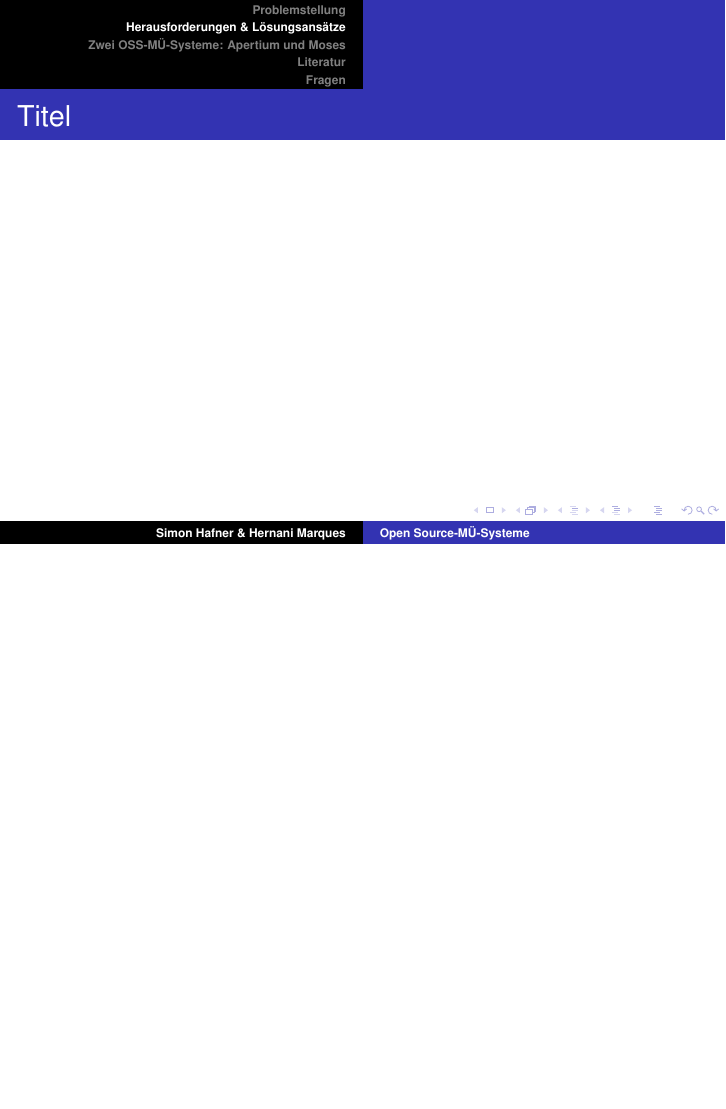
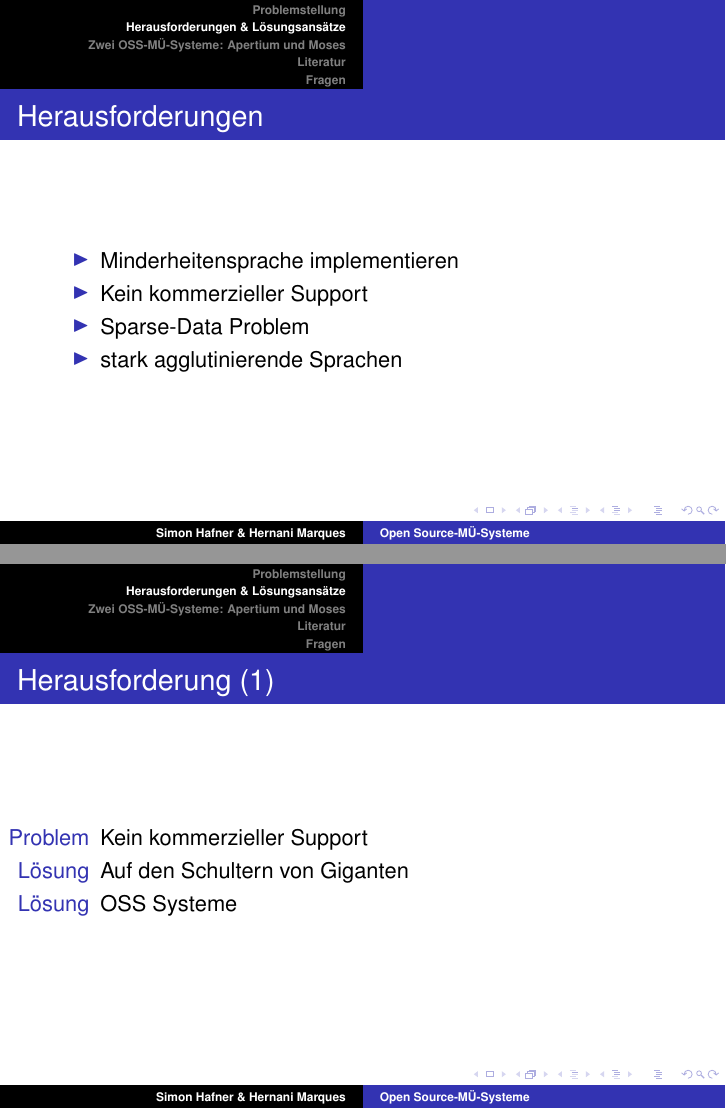
Before and after one commit to 2mh/FOSS-MT-systems, LaTeX slides (folien/hafner+marques--foss-mt-systems.tex): page 9 of 24 before the commit and pages 9 and 10 of 26 after it, the two joined at a grey line, the shorter picture padded with empty space. Compiled offline with pdfLaTeX.

Commit message:
+ Herausforderungen

```diff
--- a/folien/hafner+marques--foss-mt-systems.tex
+++ b/folien/hafner+marques--foss-mt-systems.tex
@@ -103,9 +103,31 @@
 %%%%%%%%%%%%%%%%%%%%%%%%%%%%%%%%%%%%%%%%%%%%%%%%%%%%%%%%%%%%%%%%%%%%%%%%%%%%%
 \section{Herausforderungen \& Lösungsansätze}
 \begin{frame}
-\frametitle{Titel}
+  \frametitle{Herausforderungen}
+  \begin{itemize}
+    \item Minderheitensprache implementieren
+    \item Kein kommerzieller Support
+    \item Sparse-Data Problem
+    \item stark agglutinierende Sprachen
+  \end{itemize}
 \end{frame}
-\subsection{Sparse data-Probleme}
+\begin{frame}
+  \frametitle{Herausforderung (1)}
+  \begin{itemize}
+    \item[Problem] Kein kommerzieller Support
+    \item[Lösung] Auf den Schultern von Giganten
+    \item[Lösung] OSS Systeme
+  \end{itemize}
+\end{frame}
+\begin{frame}
+  \frametitle{Herausforderung (2)}
+  \begin{itemize}
+    \item[Problem] Sparse-Data Problem
+    \item[Problem] stark agglutinierende Sprachen
+    \item[Lösung] Regeln implementieren
+    \item[Lösung] Zirkuläre Implikation \cite{forcada}
+  \end{itemize}
+\end{frame}
 %%%%%%%%%%%%%%%%%%%%%%%%%%%%%%%%%%%%%%%%%%%%%%%%%%%%%%%%%%%%%%%%%%%%%%%%%%%%%
 % SECTION
 %%%%%%%%%%%%%%%%%%%%%%%%%%%%%%%%%%%%%%%%%%%%%%%%%%%%%%%%%%%%%%%%%%%%%%%%%%%%%
```
Also changed, not shown: folien/hafner+marques--foss-mt-systems.pdf, 1 other file.
